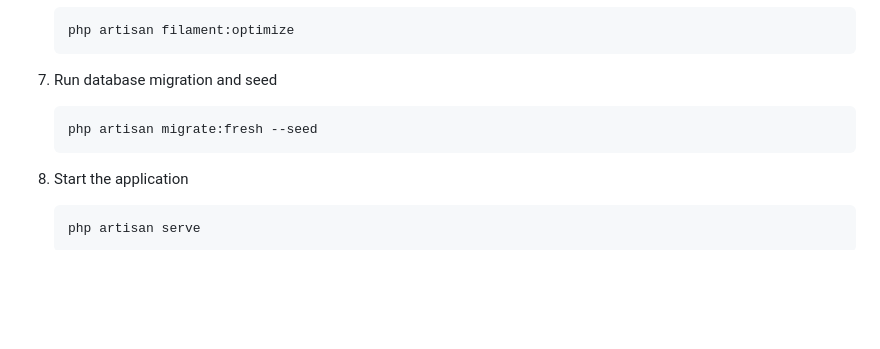
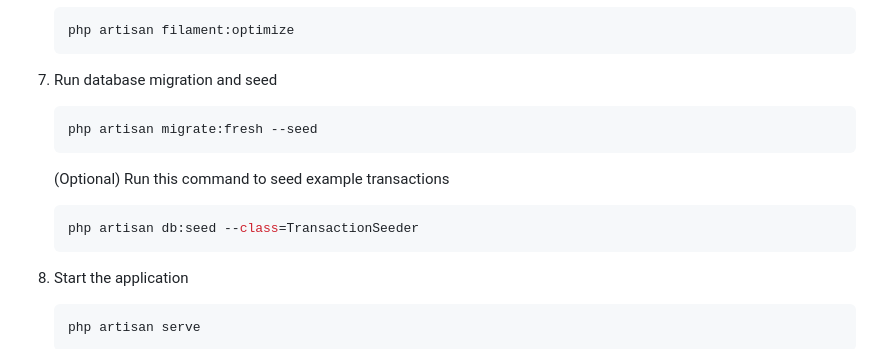
Before and after one commit to RzlAm/incomex, a Markdown page: README.md, the part around the change. GitHub-like rendering; blank space fills up the shorter version.

Commit message:
docs: add transaction seeder

````diff
--- a/README.md
+++ b/README.md
@@ -80,9 +80,17 @@ Incomex is self-hosted only. You can run it locally or on your preferred hosting
     php artisan filament:optimize
     ```
 7. Run database migration and seed
+
     ```bash
     php artisan migrate:fresh --seed
     ```
+
+    (Optional) Run this command to seed example transactions
+
+    ```bash
+    php artisan db:seed --class=TransactionSeeder
+    ```
+
 8. Start the application
     ```bash
     php artisan serve
````
